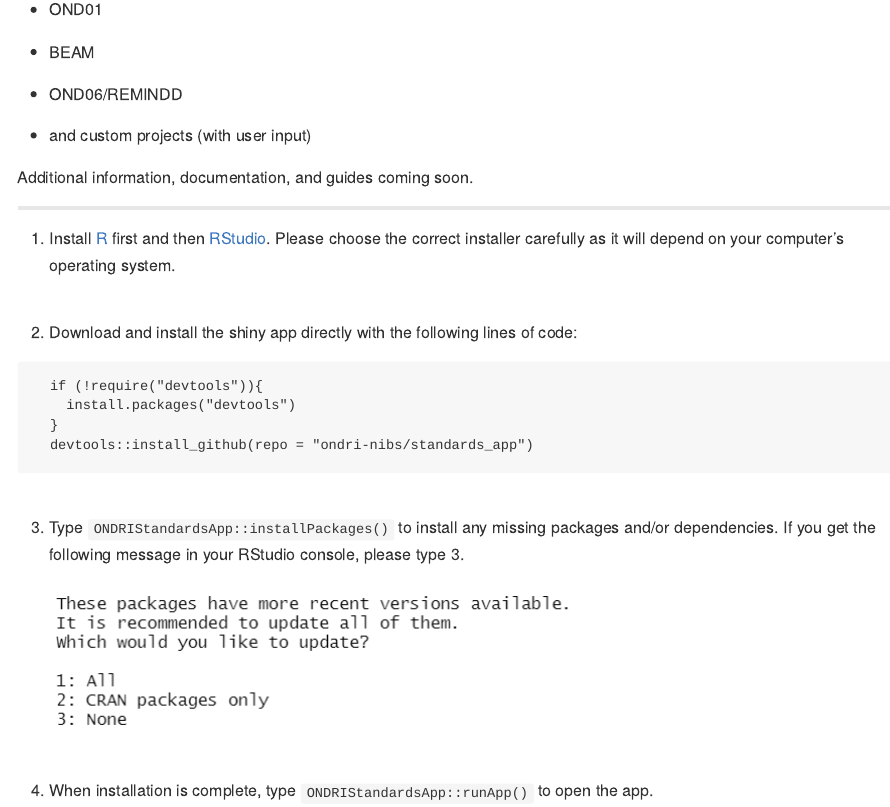
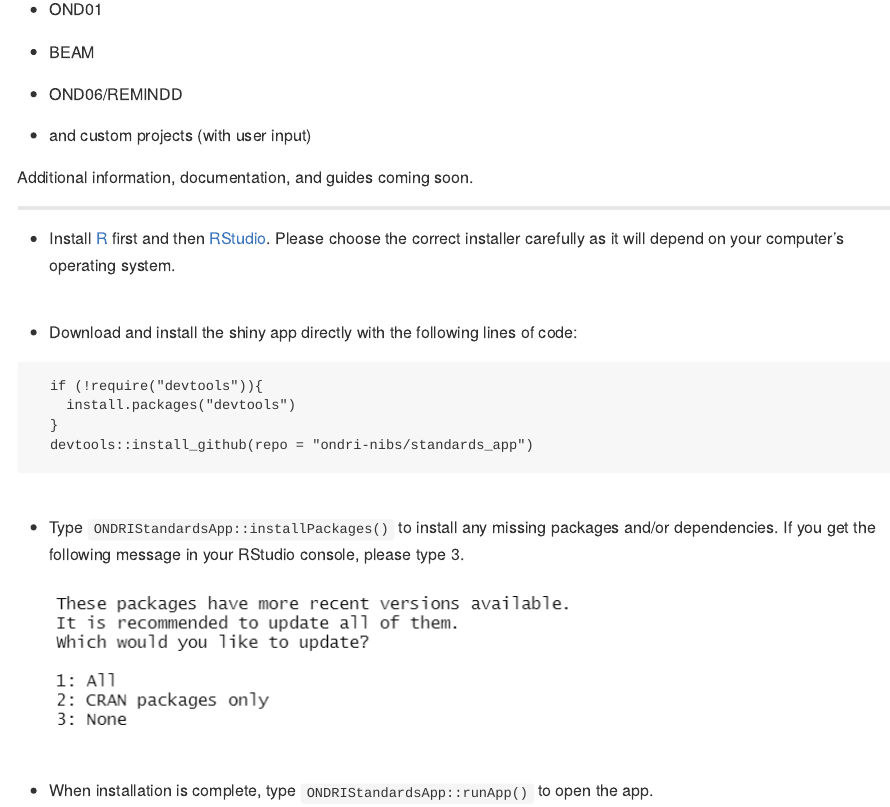
Before and after one commit to ondri-nibs/standards_app, an R Markdown document (README.rmd): the page in a window 1100 px wide, from 350 px down. Rendered offline with R 4.5, knitr and Pandoc, with nearby package versions.

Commit message:
numbered bullets changed, so I make them unnumbered

````diff
--- a/README.rmd
+++ b/README.rmd
@@ -28,11 +28,11 @@ Additional information, documentation, and guides coming soon.
 
 <hr>
 
-1. Install [R](https://cran.r-project.org/) first and then [RStudio](https://rstudio.com/products/rstudio/download/). Please choose the correct installer carefully as it will depend on your computer's operating system.
+* Install [R](https://cran.r-project.org/) first and then [RStudio](https://rstudio.com/products/rstudio/download/). Please choose the correct installer carefully as it will depend on your computer's operating system.
 
 <br>
 
-2. Download and install the shiny app directly with the following lines of code:
+* Download and install the shiny app directly with the following lines of code:
 ```
   if (!require("devtools")){
     install.packages("devtools")
@@ -42,11 +42,11 @@ Additional information, documentation, and guides coming soon.
 
 <br>
 
-3. Type ```ONDRIStandardsApp::installPackages()``` to install any missing packages and/or dependencies.
+* Type ```ONDRIStandardsApp::installPackages()``` to install any missing packages and/or dependencies.
 If you get the following message in your RStudio console, please type 3.
 <br><br>
 <img src='etc/package-update.png'>
 
 <br>
 
-4. When installation is complete, type ```ONDRIStandardsApp::runApp()``` to open the app.
+* When installation is complete, type ```ONDRIStandardsApp::runApp()``` to open the app.
````
Also changed, not shown: README.md.
